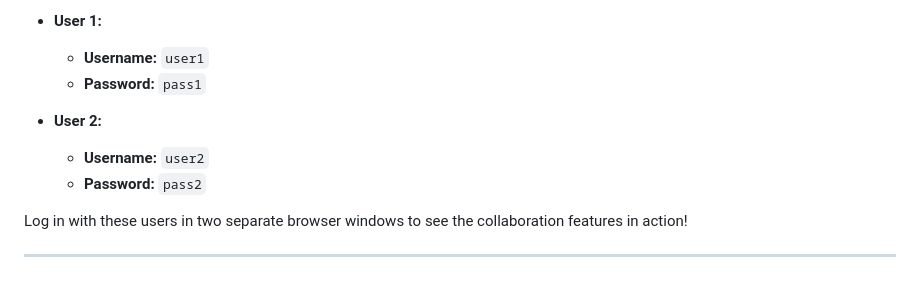
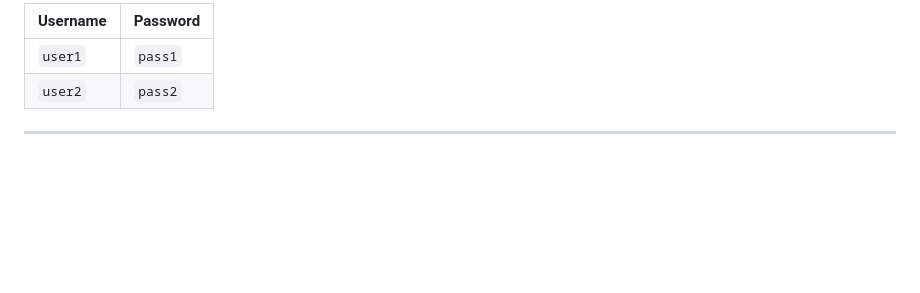
Before and after one commit to dineshgokaram/code-collaborator-platform, a Markdown page: README.md, the part around one of its changes. Rendered like a GitHub page; blank space fills up the shorter version.

```diff
--- a/README.md
+++ b/README.md
@@ -66,12 +81,7 @@ You can use the following pre-configured users to test the application:
 
-*   **User 1:**
-    *   **Username:** `user1`
-    *   **Password:** `pass1`
-
-*   **User 2:**
-    *   **Username:** `user2`
-    *   **Password:** `pass2`
-
-Log in with these users in two separate browser windows to see the collaboration features in action!
+| Username | Password |
+| :------- | :------- |
+| `user1`  | `pass1`  |
+| `user2`  | `pass2`  |
 
 ---
```
Also changed, not shown: other parts of README.md (+55 -40 lines).
